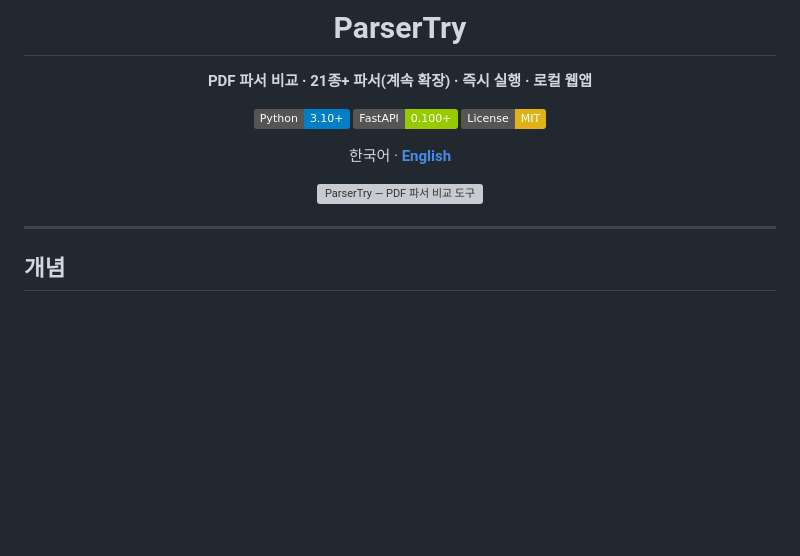
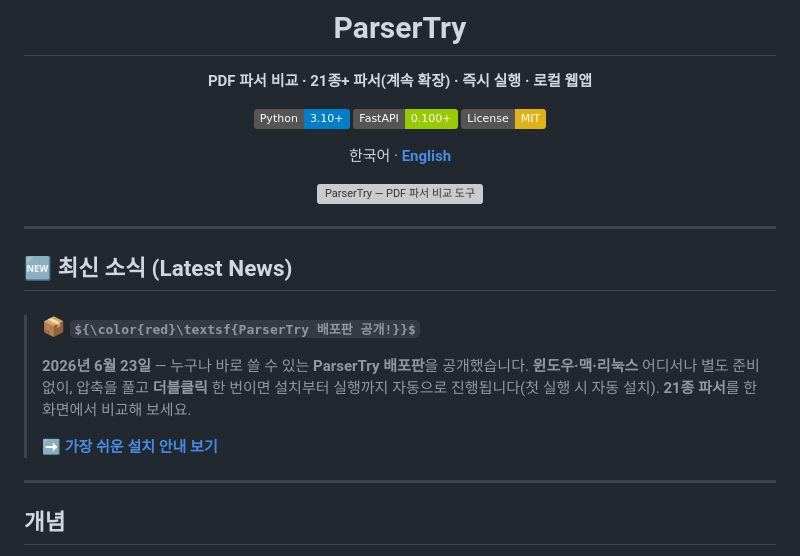
Before and after one commit to leeryong/ParserTry, a Markdown page: README.md, the part around the change. Rendered like a GitHub page; badges without logos; some formulas as TeX source; blank space fills up the shorter version; grey boxes are pictures that could not be loaded.

Commit message:
README: add 'Latest News' section announcing the public distribution
Co-Authored-By: Claude Opus 4.8 <noreply@anthropic.com>

```diff
--- a/README.md
+++ b/README.md
@@ -13,6 +13,18 @@
 <img src="frontend/assets/concept_ko.png" alt="ParserTry — PDF 파서 비교 도구" width="100%">
 
 </div>
+
+---
+
+## 🆕 최신 소식 (Latest News)
+
+> ### 📦 ${\color{red}\textsf{ParserTry 배포판 공개!}}$
+>
+> <b>2026년 6월 23일</b> — 누구나 바로 쓸 수 있는 **ParserTry 배포판**을 공개했습니다.
+> **윈도우·맥·리눅스** 어디서나 별도 준비 없이, 압축을 풀고 **더블클릭** 한 번이면 설치부터 실행까지
+> 자동으로 진행됩니다(첫 실행 시 자동 설치). **21종 파서**를 한 화면에서 비교해 보세요.
+>
+> ➡️ **[가장 쉬운 설치 안내 보기](#-가장-쉬운-설치-누구나--터미널-불필요)**
 
 ---
 
```
Also changed, not shown: README_Eng.md (+13 -0 lines).
